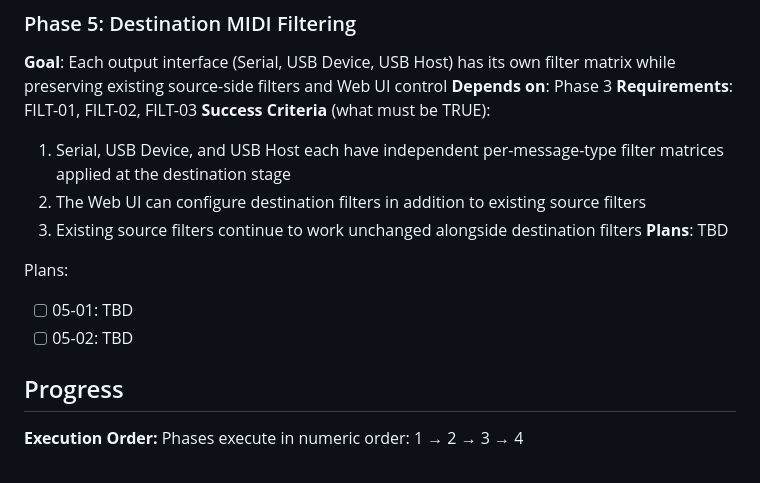
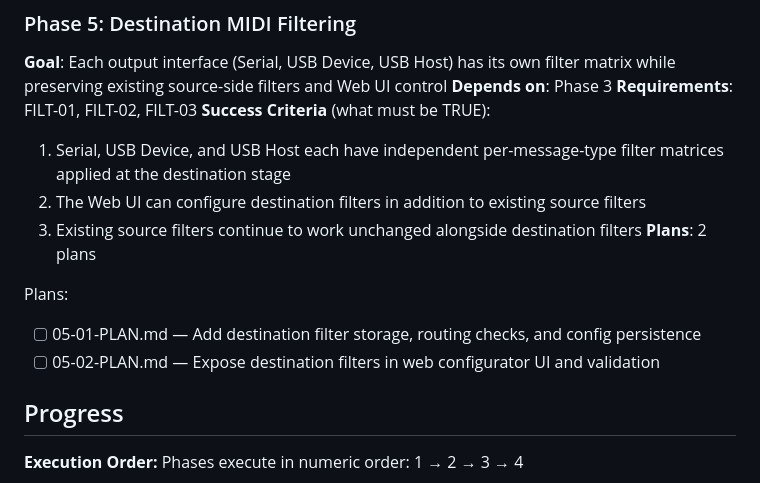
Before and after one commit to Hanz-Tech/MIDI-PicoLink-firmware, a Markdown page: .planning/ROADMAP.md, the part around the change. GitHub-like rendering.

Commit message:
docs(phase-05): add destination filtering plans

```diff
--- a/.planning/ROADMAP.md
+++ b/.planning/ROADMAP.md
@@ -88,11 +88,11 @@ Plans:
   1. Serial, USB Device, and USB Host each have independent per-message-type filter matrices applied at the destination stage
   2. The Web UI can configure destination filters in addition to existing source filters
   3. Existing source filters continue to work unchanged alongside destination filters
-**Plans**: TBD
+**Plans**: 2 plans
 
 Plans:
-- [ ] 05-01: TBD
-- [ ] 05-02: TBD
+- [ ] 05-01-PLAN.md — Add destination filter storage, routing checks, and config persistence
+- [ ] 05-02-PLAN.md — Expose destination filters in web configurator UI and validation
 
 ## Progress
 
```
Also changed, not shown: 2 other files.
